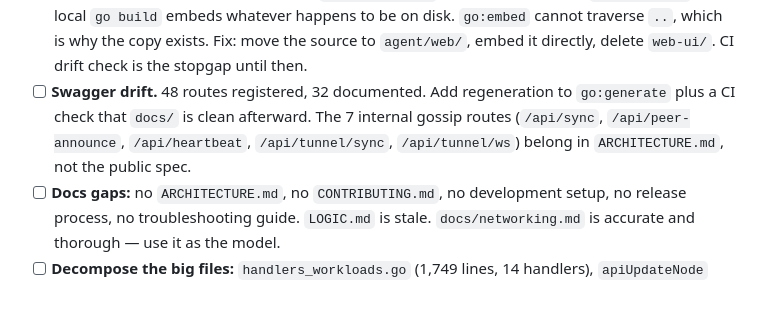
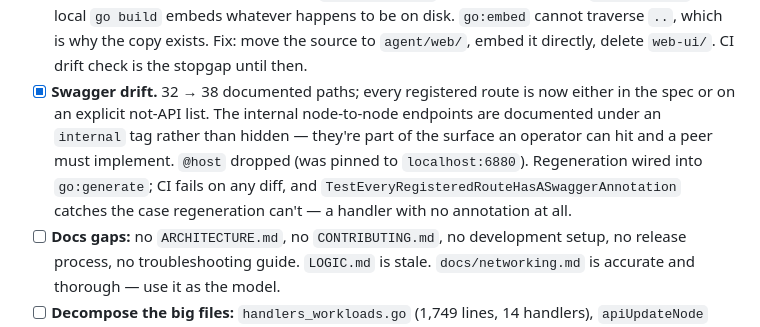
Before and after one commit to ncwardell/Jetty, a Markdown page: ROADMAP.md, the part around the change. Rendered like a GitHub page; blank space fills up the shorter version.

Commit message:
docs: mark swagger coverage done
Co-Authored-By: Claude Opus 4.8 <noreply@anthropic.com>

```diff
--- a/ROADMAP.md
+++ b/ROADMAP.md
@@ -180,11 +180,14 @@ enforcing it. Remaining gaps:
       embeds whatever happens to be on disk. `go:embed` cannot traverse `..`,
       which is why the copy exists. Fix: move the source to `agent/web/`, embed
       it directly, delete `web-ui/`. CI drift check is the stopgap until then.
-- [ ] **Swagger drift.** 48 routes registered, 32 documented. Add regeneration
-      to `go:generate` plus a CI check that `docs/` is clean afterward. The 7
-      internal gossip routes (`/api/sync`, `/api/peer-announce`,
-      `/api/heartbeat`, `/api/tunnel/sync`, `/api/tunnel/ws`) belong in
-      `ARCHITECTURE.md`, not the public spec.
+- [x] **Swagger drift.** 32 → 38 documented paths; every registered route is
+      now either in the spec or on an explicit not-API list. The internal
+      node-to-node endpoints are documented under an `internal` tag rather than
+      hidden — they're part of the surface an operator can hit and a peer must
+      implement. `@host` dropped (was pinned to `localhost:6880`). Regeneration
+      wired into `go:generate`; CI fails on any diff, and
+      `TestEveryRegisteredRouteHasASwaggerAnnotation` catches the case
+      regeneration can't — a handler with no annotation at all.
 - [ ] **Docs gaps:** no `ARCHITECTURE.md`, no `CONTRIBUTING.md`, no development
       setup, no release process, no troubleshooting guide. `LOGIC.md` is stale.
       `docs/networking.md` is accurate and thorough — use it as the model.
```
